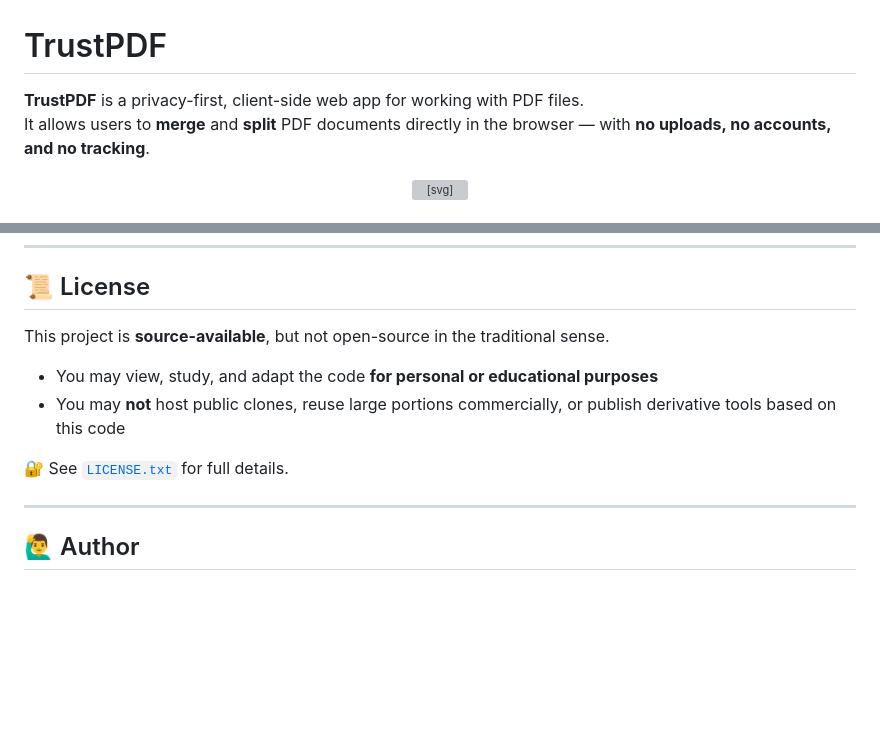
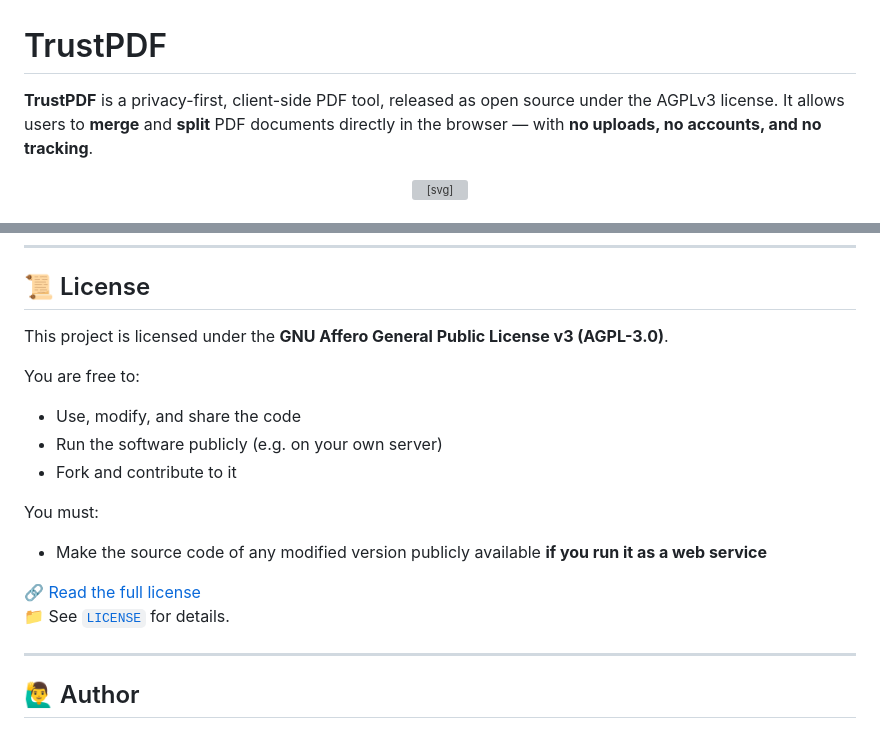
Before and after one commit to mhostn3/trustpdf, a Markdown page: README.md, 2 parts joined by grey strips. Rendered like a GitHub page; blank space fills up the shorter version; grey boxes are pictures that could not be loaded.

```diff
--- a/README.md
+++ b/README.md
@@ -1,6 +1,6 @@
 # TrustPDF
 
-**TrustPDF** is a privacy-first, client-side web app for working with PDF files.
+**TrustPDF** is a privacy-first, client-side PDF tool, released as open source under the AGPLv3 license.
 It allows users to **merge** and **split** PDF documents directly in the browser — with **no uploads, no accounts, and no tracking**.
 
 <div align="center">
@@ -51,12 +51,18 @@ It allows users to **merge** and **split** PDF documents directly in the browser
 
 ## 📜 License
 
-This project is **source-available**, but not open-source in the traditional sense.
+This project is licensed under the **GNU Affero General Public License v3 (AGPL-3.0)**.
 
-- You may view, study, and adapt the code **for personal or educational purposes**
-- You may **not** host public clones, reuse large portions commercially, or publish derivative tools based on this code
+You are free to:
+- Use, modify, and share the code
+- Run the software publicly (e.g. on your own server)
+- Fork and contribute to it
 
-🔐 See [`LICENSE.txt`](LICENSE.txt) for full details.
+You must:
+- Make the source code of any modified version publicly available **if you run it as a web service**
+
+🔗 [Read the full license](https://www.gnu.org/licenses/agpl-3.0.html)
+📁 See [`LICENSE`](LICENSE) for details.
 
 ---
 
```
